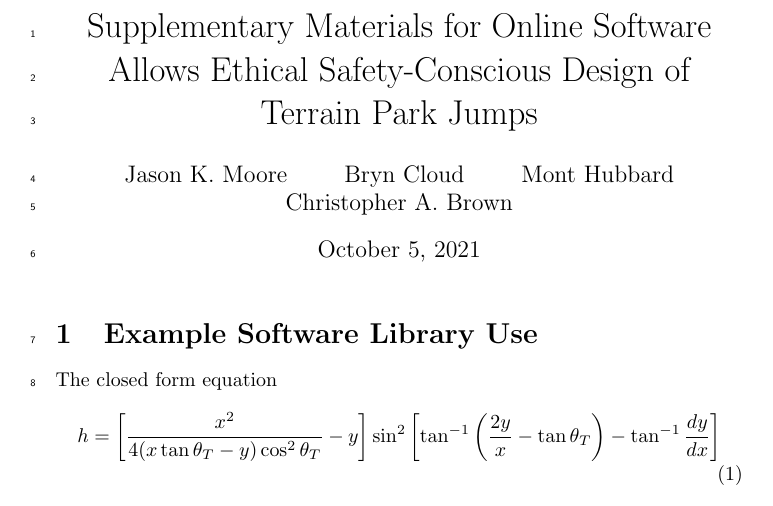
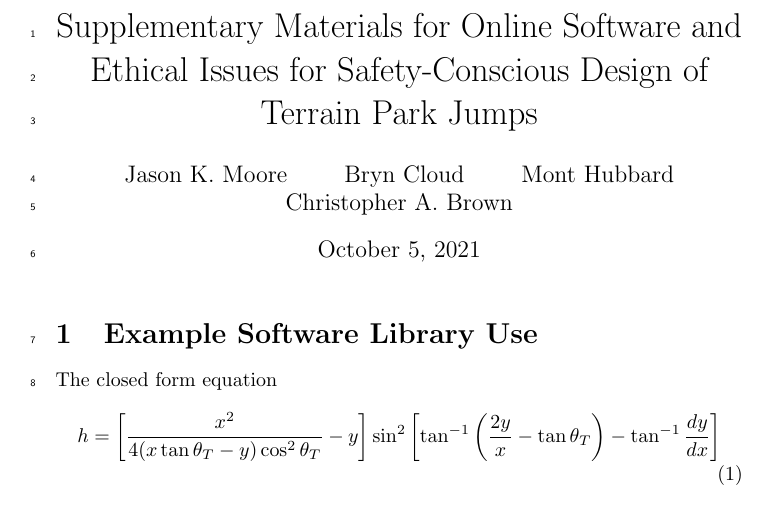
Before and after one commit to mechmotum/ski-analysis-paper, a LaTeX document (sup.tex): part of page 1 of 4, cut so that both start at the same text. Compiled offline with pdfLaTeX.

Commit message:
Fixed title in sup materials.

```diff
--- a/sup.tex
+++ b/sup.tex
@@ -20,7 +20,8 @@
 
 \begin{document}
 
-\title{Supplementary Materials for Online Software Allows Ethical Safety-Conscious Design of Terrain Park Jumps}
+\title{Supplementary Materials for Online Software and Ethical Issues for
+Safety-Conscious Design of Terrain Park Jumps}
 
 \author{
   Jason~K. Moore \and
```
